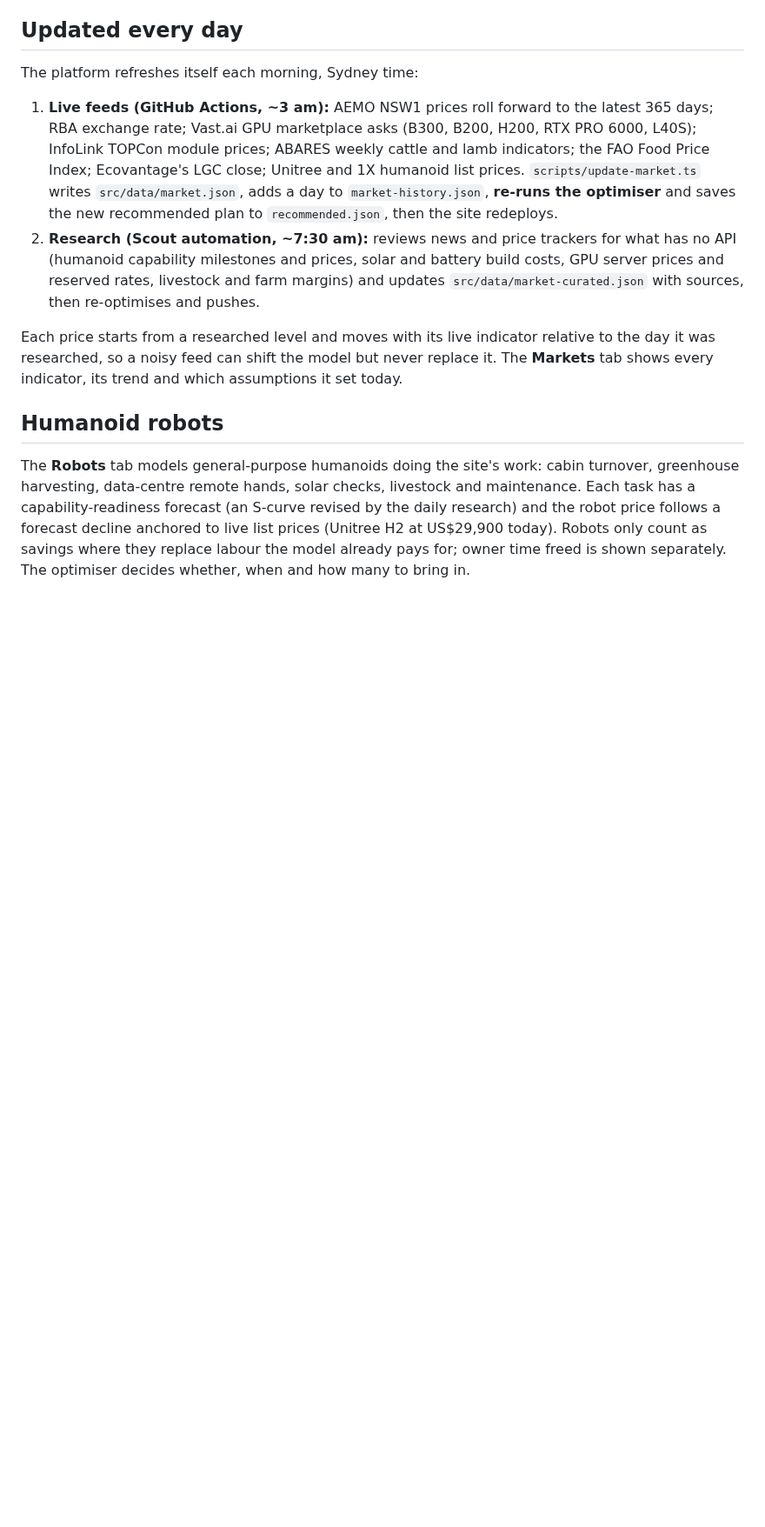
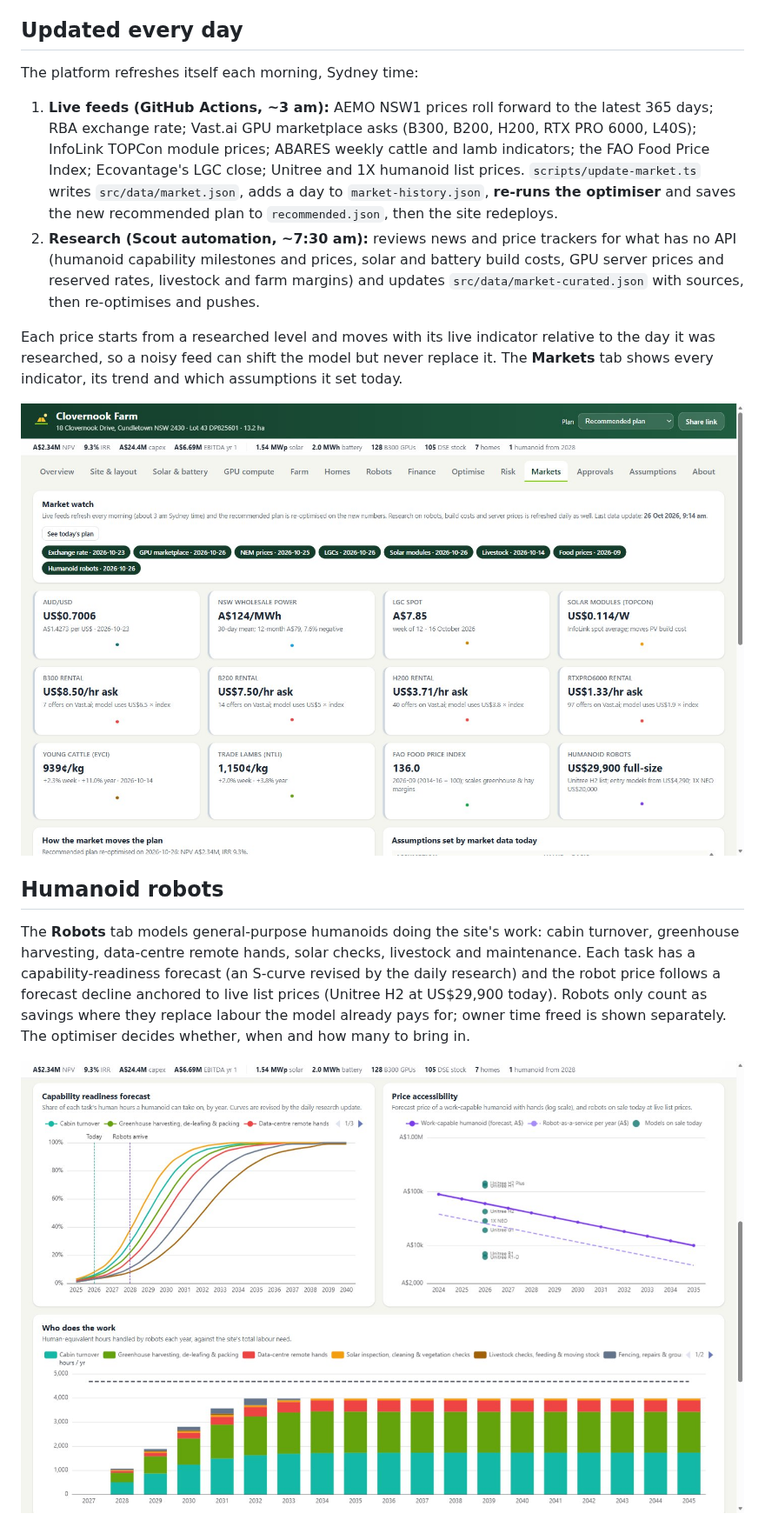
Before and after one commit to peterxing/clovernook-farm, a Markdown page: README.md, the part around the change. Shown at 87% size. Drawn GitHub-style; pictures changed too: docs/screenshots/markets.jpg (added), docs/screenshots/robots.jpg (added); blank space fills up the shorter version.

Commit message:
Add robots and markets screenshots, normalise line endings
Co-authored-by: Copilot <223556219+Copilot@users.noreply.github.com>

```diff
--- a/README.md
+++ b/README.md
@@ -30,9 +30,13 @@ The platform refreshes itself each morning, Sydney time:
 
 Each price starts from a researched level and moves with its live indicator relative to the day it was researched, so a noisy feed can shift the model but never replace it. The **Markets** tab shows every indicator, its trend and which assumptions it set today.
 
+![Markets tab](docs/screenshots/markets.jpg)
+
 ## Humanoid robots
 
 The **Robots** tab models general-purpose humanoids doing the site's work: cabin turnover, greenhouse harvesting, data-centre remote hands, solar checks, livestock and maintenance. Each task has a capability-readiness forecast (an S-curve revised by the daily research) and the robot price follows a forecast decline anchored to live list prices (Unitree H2 at US$29,900 today). Robots only count as savings where they replace labour the model already pays for; owner time freed is shown separately. The optimiser decides whether, when and how many to bring in.
+
+![Robots tab](docs/screenshots/robots.jpg)
 
 ![Generated layout on NSW aerial imagery](docs/screenshots/site-layout.jpg)
 
```
Also changed, not shown: 1 other file.
